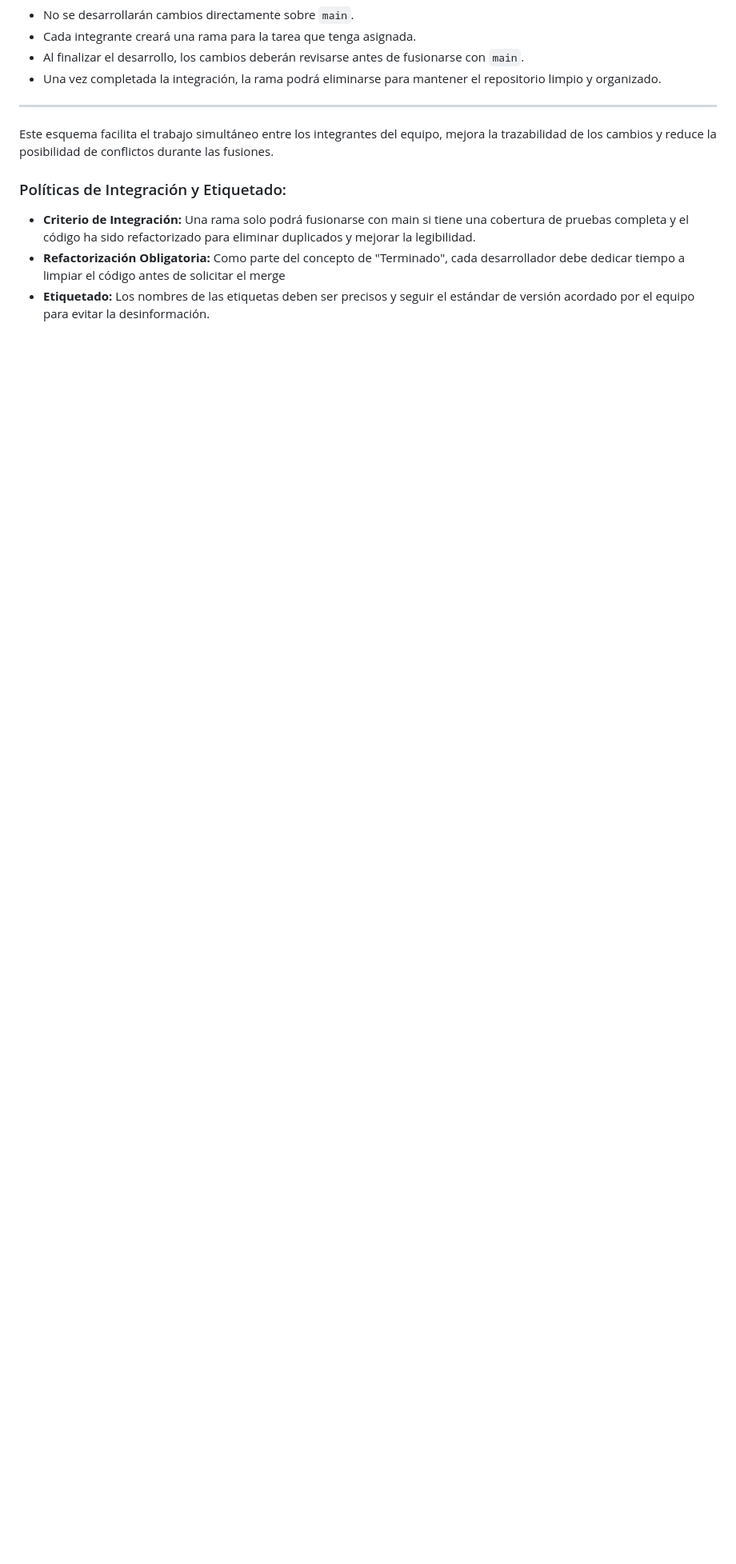
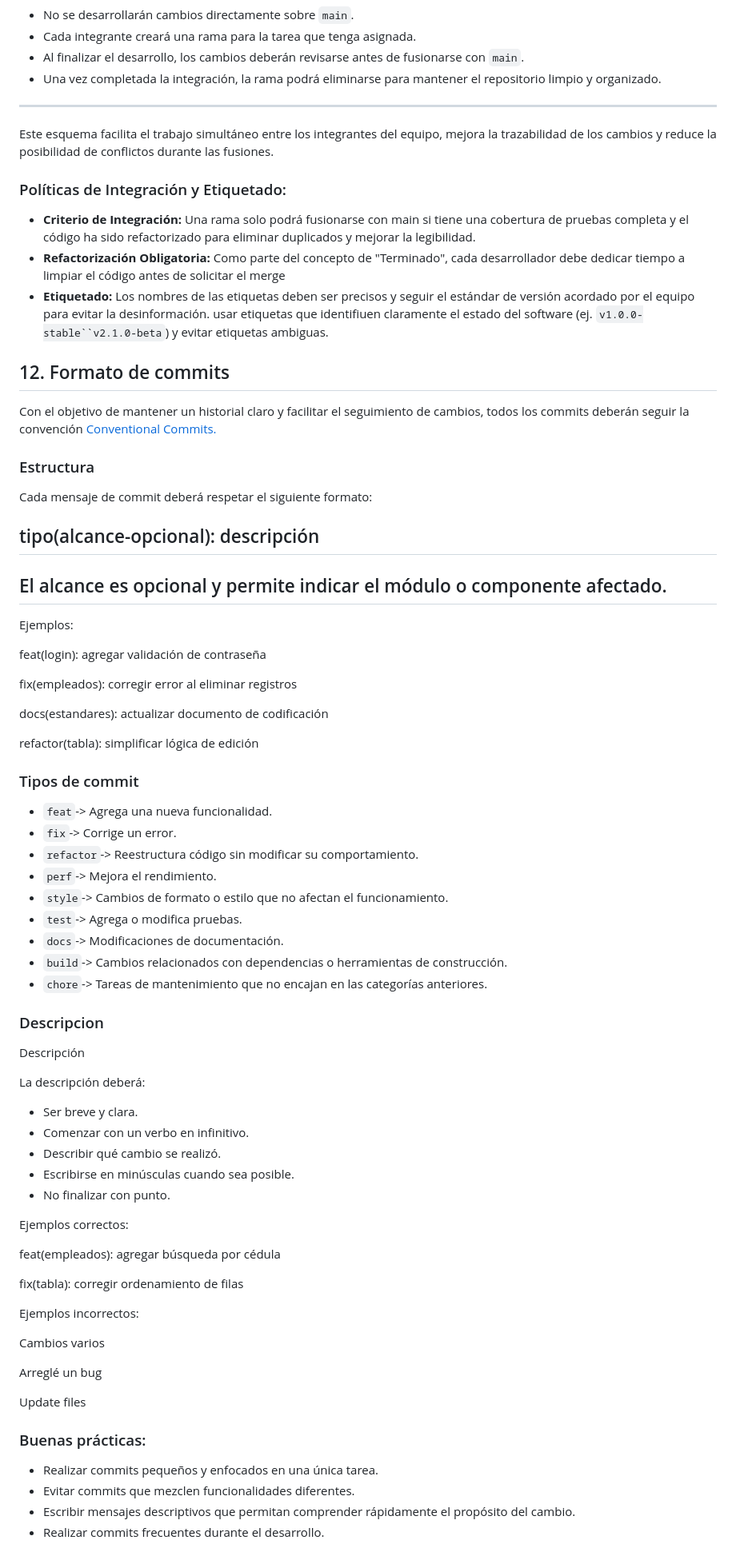
Before and after one commit to Nahiara-Gomez/Trabajo-Elvis-Tek, a Markdown page: Documentación/estandaresCodificacion.md, the part around one of its changes. Shown at 80% size. GitHub-like rendering; blank space fills up the shorter version.

Commit message:
modificacion de estandares de codificacion

```diff
--- a/Documentación/estandaresCodificacion.md
+++ b/Documentación/estandaresCodificacion.md
@@ -149,3 +133,64 @@ Una rama solo podrá fusionarse con main si tiene una cobertura de pruebas compl
 Como parte del concepto de "Terminado", cada desarrollador debe dedicar tiempo a limpiar el código antes de solicitar el merge
 - **Etiquetado:**
 Los nombres de las etiquetas deben ser precisos y seguir el estándar de versión acordado por el equipo para evitar la desinformación.
+usar etiquetas que identifiuen claramente el estado del software (ej. `v1.0.0-stable``v2.1.0-beta`) y evitar etiquetas ambiguas.
+## 12. Formato de commits
+
+Con el objetivo de mantener un historial claro y facilitar el seguimiento de cambios, todos los commits deberán seguir la convención [Conventional Commits.](https://gist.github.com/qoomon/5dfcdf8eec66a051ecd85625518cfd13)
+### Estructura
+
+Cada mensaje de commit deberá respetar el siguiente formato:
+
+tipo(alcance-opcional): descripción
+---
+El alcance es opcional y permite indicar el módulo o componente afectado.
+---
+Ejemplos:
+
+feat(login): agregar validación de contraseña
+
+fix(empleados): corregir error al eliminar registros
+
+docs(estandares): actualizar documento de codificación
+
+refactor(tabla): simplificar lógica de edición
+### Tipos de commit
+- `feat`-> Agrega una nueva funcionalidad.
+- `fix`-> Corrige un error.
+- `refactor`-> Reestructura código sin modificar su comportamiento.
+- `perf`-> Mejora el rendimiento.
+- `style`-> Cambios de formato o estilo que no afectan el funcionamiento.
+- `test`-> Agrega o modifica pruebas.
+- `docs`-> Modificaciones de documentación.
+- `build`-> Cambios relacionados con dependencias o herramientas de construcción.
+- `chore`-> Tareas de mantenimiento que no encajan en las categorías anteriores.
+### Descripcion
+Descripción
+
+La descripción deberá:
+
+- Ser breve y clara.
+- Comenzar con un verbo en infinitivo.
+- Describir qué cambio se realizó.
+- Escribirse en minúsculas cuando sea posible.
+- No finalizar con punto.
+
+Ejemplos correctos:
+
+feat(empleados): agregar búsqueda por cédula
+
+fix(tabla): corregir ordenamiento de filas
+
+Ejemplos incorrectos:
+
+Cambios varios
+
+Arreglé un bug
+
+Update files
+
+### Buenas prácticas:
+- Realizar commits pequeños y enfocados en una única tarea.
+- Evitar commits que mezclen funcionalidades diferentes.
+- Escribir mensajes descriptivos que permitan comprender rápidamente el propósito del cambio.
+- Realizar commits frecuentes durante el desarrollo.
```
Also changed, not shown: other parts of Documentación/estandaresCodificacion.md (+25 -41 lines).
